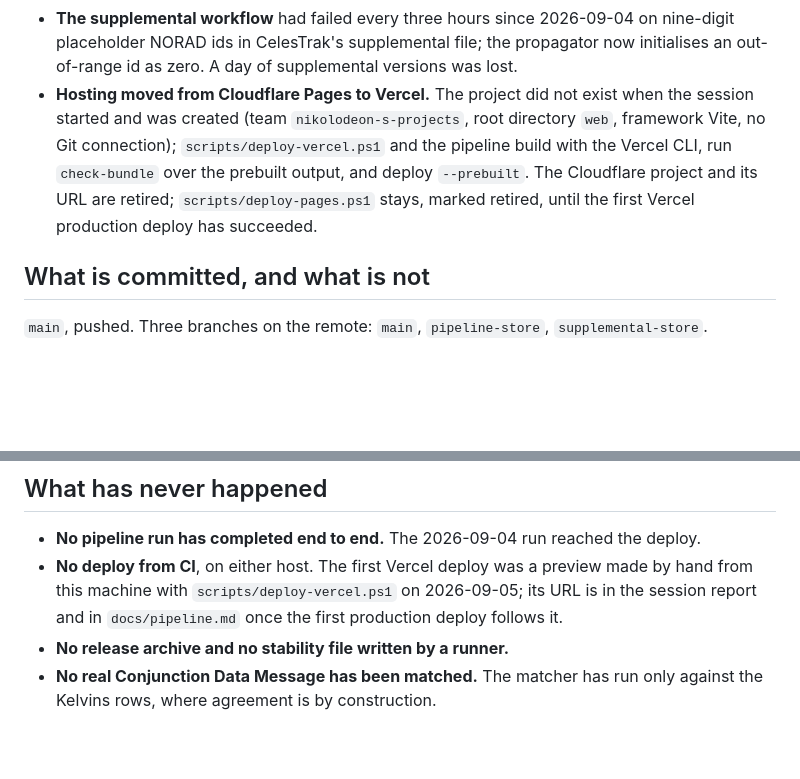
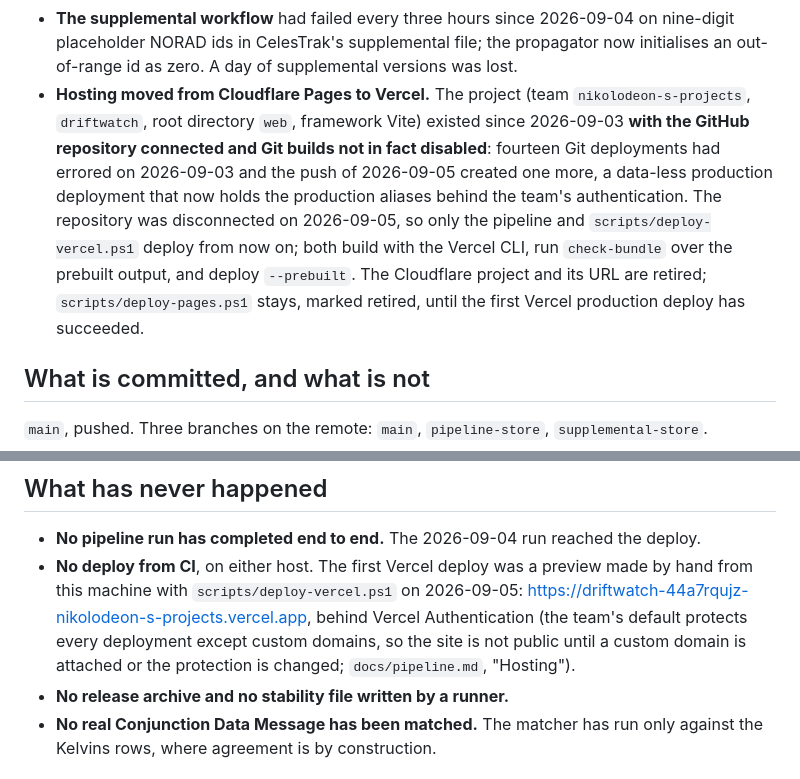
Before and after one commit to nikhilb9244-cloud/driftwatch, a Markdown page: docs/state-of-play.md, 2 parts joined by grey strips. Rendered like a GitHub page; blank space fills up the shorter version.

```diff
--- a/docs/state-of-play.md
+++ b/docs/state-of-play.md
@@ -69,12 +69,15 @@ each with a dated note where the old claim stood rather than a silent rewrite.
 - **The supplemental workflow** had failed every three hours since 2026-09-04 on nine-digit
   placeholder NORAD ids in CelesTrak's supplemental file; the propagator now initialises an
   out-of-range id as zero. A day of supplemental versions was lost.
-- **Hosting moved from Cloudflare Pages to Vercel.** The project did not exist when the session
-  started and was created (team `nikolodeon-s-projects`, root directory `web`, framework Vite, no
-  Git connection); `scripts/deploy-vercel.ps1` and the pipeline build with the Vercel CLI, run
-  `check-bundle` over the prebuilt output, and deploy `--prebuilt`. The Cloudflare project and its
-  URL are retired; `scripts/deploy-pages.ps1` stays, marked retired, until the first Vercel
-  production deploy has succeeded.
+- **Hosting moved from Cloudflare Pages to Vercel.** The project (team `nikolodeon-s-projects`,
+  `driftwatch`, root directory `web`, framework Vite) existed since 2026-09-03 **with the GitHub
+  repository connected and Git builds not in fact disabled**: fourteen Git deployments had errored
+  on 2026-09-03 and the push of 2026-09-05 created one more, a data-less production deployment
+  that now holds the production aliases behind the team's authentication. The repository was
+  disconnected on 2026-09-05, so only the pipeline and `scripts/deploy-vercel.ps1` deploy from now
+  on; both build with the Vercel CLI, run `check-bundle` over the prebuilt output, and deploy
+  `--prebuilt`. The Cloudflare project and its URL are retired; `scripts/deploy-pages.ps1` stays,
+  marked retired, until the first Vercel production deploy has succeeded.
 
 ## What is committed, and what is not
 
@@ -91,8 +94,10 @@ link and the pulled environment). All gitignored deliberately.
 
 - **No pipeline run has completed end to end.** The 2026-09-04 run reached the deploy.
 - **No deploy from CI**, on either host. The first Vercel deploy was a preview made by hand from
-  this machine with `scripts/deploy-vercel.ps1` on 2026-09-05; its URL is in the session report
-  and in `docs/pipeline.md` once the first production deploy follows it.
+  this machine with `scripts/deploy-vercel.ps1` on 2026-09-05:
+  <https://driftwatch-44a7rqujz-nikolodeon-s-projects.vercel.app>, behind Vercel Authentication
+  (the team's default protects every deployment except custom domains, so the site is not public
+  until a custom domain is attached or the protection is changed; `docs/pipeline.md`, "Hosting").
 - **No release archive and no stability file written by a runner.**
 - **No real Conjunction Data Message has been matched.** The matcher has run only against the
   Kelvins rows, where agreement is by construction.
```
Also changed, not shown: README.md (+5 -3 lines), docs/pipeline.md (+27 -5 lines).
